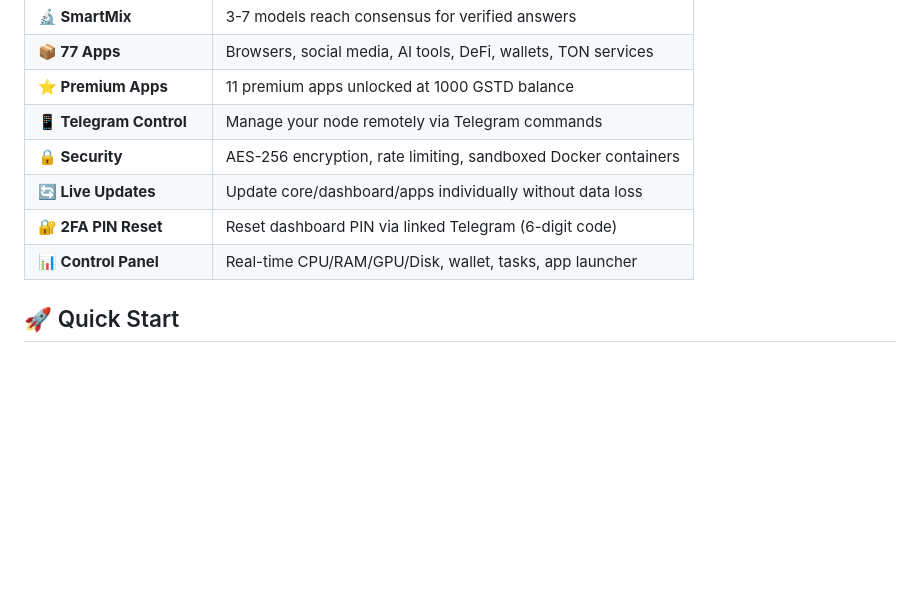
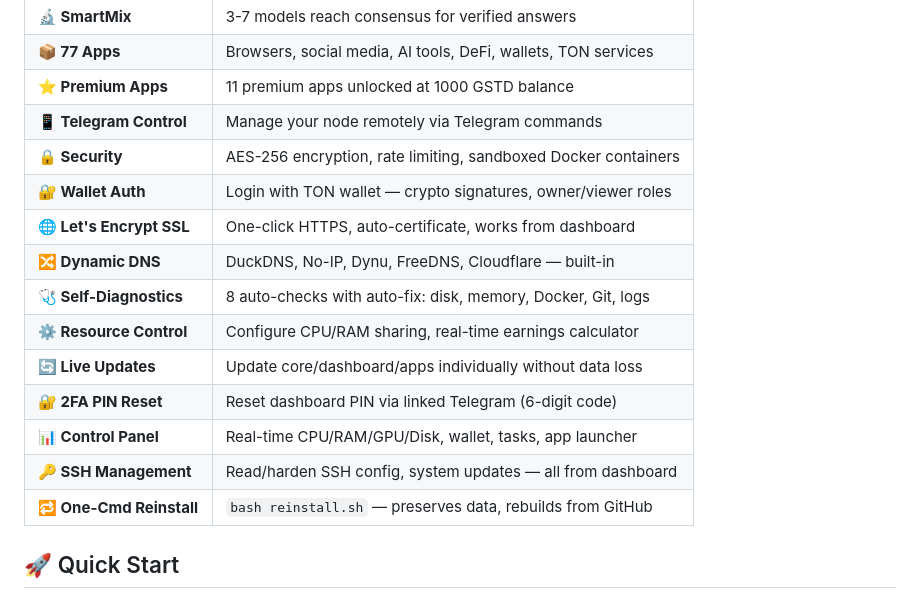
Before and after one commit to gstdcoin/gstdbot, a Markdown page: README.md, the part around one of its changes. Drawn GitHub-style; blank space fills up the shorter version.

```diff
--- a/README.md
+++ b/README.md
@@ -42,9 +45,16 @@ Your Hardware
 | **⭐ Premium Apps**      | 11 premium apps unlocked at 1000 GSTD balance                  |
 | **📱 Telegram Control**  | Manage your node remotely via Telegram commands                |
 | **🔒 Security**          | AES-256 encryption, rate limiting, sandboxed Docker containers |
+| **🔐 Wallet Auth**       | Login with TON wallet — crypto signatures, owner/viewer roles  |
+| **🌐 Let's Encrypt SSL** | One-click HTTPS, auto-certificate, works from dashboard        |
+| **🔀 Dynamic DNS**       | DuckDNS, No-IP, Dynu, FreeDNS, Cloudflare — built-in           |
+| **🩺 Self-Diagnostics**  | 8 auto-checks with auto-fix: disk, memory, Docker, Git, logs   |
+| **⚙️ Resource Control**  | Configure CPU/RAM sharing, real-time earnings calculator       |
 | **🔄 Live Updates**      | Update core/dashboard/apps individually without data loss      |
 | **🔐 2FA PIN Reset**     | Reset dashboard PIN via linked Telegram (6-digit code)         |
 | **📊 Control Panel**     | Real-time CPU/RAM/GPU/Disk, wallet, tasks, app launcher        |
+| **🔑 SSH Management**    | Read/harden SSH config, system updates — all from dashboard    |
+| **🔁 One-Cmd Reinstall** | `bash reinstall.sh` — preserves data, rebuilds from GitHub     |
 
 ## 🚀 Quick Start
 
```
Also changed, not shown: other parts of README.md (+32 -11 lines).
